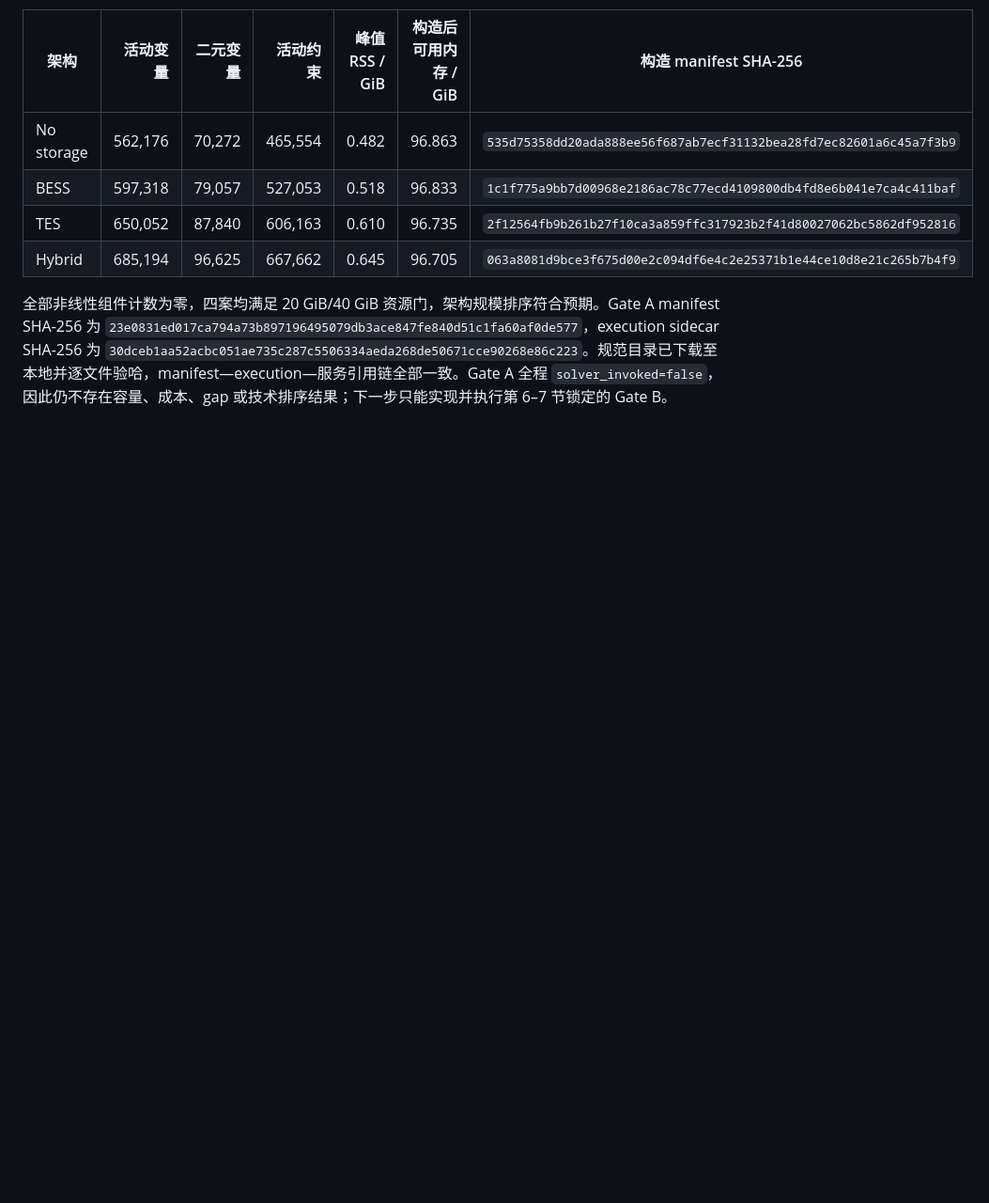
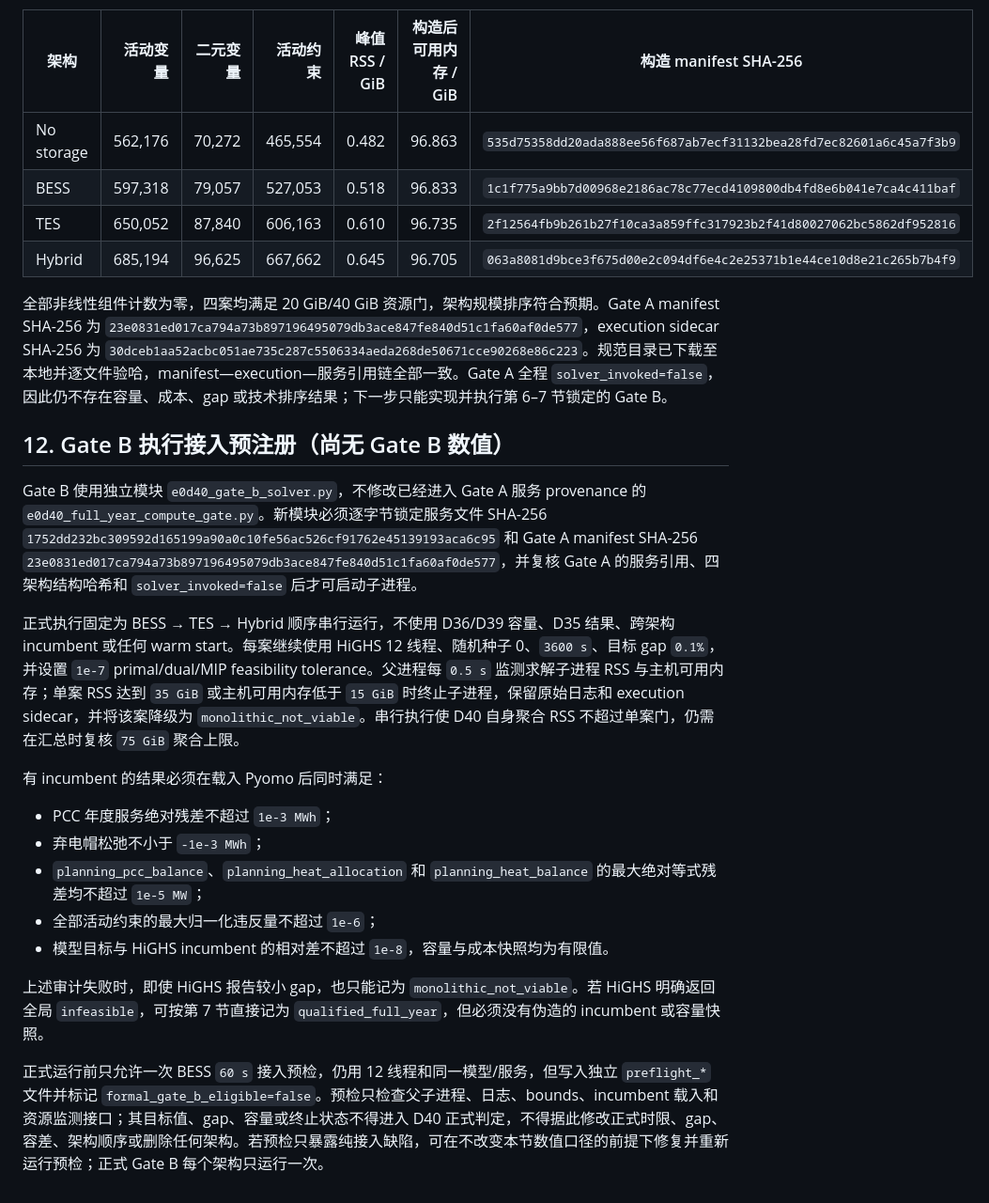
Before and after one commit to Zion74/new_ies_optimization, a Markdown page: docs/03_sci_paper/e0_d40_full_year_first_compute_evidence_gate_contract.md, the part around the change. Shown at 94% size. Rendered like a GitHub page; blank space fills up the shorter version.

Commit message:
Preregister D40 Gate B execution adapter

```diff
--- a/docs/03_sci_paper/e0_d40_full_year_first_compute_evidence_gate_contract.md
+++ b/docs/03_sci_paper/e0_d40_full_year_first_compute_evidence_gate_contract.md
@@ -135,3 +135,21 @@ Gate A 首轮服务器构造在 No storage/BESS 通过后，由审计器错误
 | Hybrid | 685,194 | 96,625 | 667,662 | 0.645 | 96.705 | `063a8081d9bce3f675d00e2c094df6e4c2e25371b1e44ce10d8e21c265b7b4f9` |
 
 全部非线性组件计数为零，四案均满足 20 GiB/40 GiB 资源门，架构规模排序符合预期。Gate A manifest SHA-256 为 `23e0831ed017ca794a73b897196495079db3ace847fe840d51c1fa60af0de577`，execution sidecar SHA-256 为 `30dceb1aa52acbc051ae735c287c5506334aeda268de50671cce90268e86c223`。规范目录已下载至本地并逐文件验哈，manifest—execution—服务引用链全部一致。Gate A 全程 `solver_invoked=false`，因此仍不存在容量、成本、gap 或技术排序结果；下一步只能实现并执行第 6–7 节锁定的 Gate B。
+
+## 12. Gate B 执行接入预注册（尚无 Gate B 数值）
+
+Gate B 使用独立模块 `e0d40_gate_b_solver.py`，不修改已经进入 Gate A 服务 provenance 的 `e0d40_full_year_compute_gate.py`。新模块必须逐字节锁定服务文件 SHA-256 `1752dd232bc309592d165199a90a0c10fe56ac526cf91762e45139193aca6c95` 和 Gate A manifest SHA-256 `23e0831ed017ca794a73b897196495079db3ace847fe840d51c1fa60af0de577`，并复核 Gate A 的服务引用、四架构结构哈希和 `solver_invoked=false` 后才可启动子进程。
+
+正式执行固定为 BESS → TES → Hybrid 顺序串行运行，不使用 D36/D39 容量、D35 结果、跨架构 incumbent 或任何 warm start。每案继续使用 HiGHS 12 线程、随机种子 0、`3600 s`、目标 gap `0.1%`，并设置 `1e-7` primal/dual/MIP feasibility tolerance。父进程每 `0.5 s` 监测求解子进程 RSS 与主机可用内存；单案 RSS 达到 `35 GiB` 或主机可用内存低于 `15 GiB` 时终止子进程，保留原始日志和 execution sidecar，并将该案降级为 `monolithic_not_viable`。串行执行使 D40 自身聚合 RSS 不超过单案门，仍需在汇总时复核 `75 GiB` 聚合上限。
+
+有 incumbent 的结果必须在载入 Pyomo 后同时满足：
+
+- PCC 年度服务绝对残差不超过 `1e-3 MWh`；
+- 弃电帽松弛不小于 `-1e-3 MWh`；
+- `planning_pcc_balance`、`planning_heat_allocation` 和 `planning_heat_balance` 的最大绝对等式残差均不超过 `1e-5 MW`；
+- 全部活动约束的最大归一化违反量不超过 `1e-6`；
+- 模型目标与 HiGHS incumbent 的相对差不超过 `1e-8`，容量与成本快照均为有限值。
+
+上述审计失败时，即使 HiGHS 报告较小 gap，也只能记为 `monolithic_not_viable`。若 HiGHS 明确返回全局 `infeasible`，可按第 7 节直接记为 `qualified_full_year`，但必须没有伪造的 incumbent 或容量快照。
+
+正式运行前只允许一次 BESS `60 s` 接入预检，仍用 12 线程和同一模型/服务，但写入独立 `preflight_*` 文件并标记 `formal_gate_b_eligible=false`。预检只检查父子进程、日志、bounds、incumbent 载入和资源监测接口；其目标值、gap、容量或终止状态不得进入 D40 正式判定，不得据此修改正式时限、gap、容差、架构顺序或删除任何架构。若预检只暴露纯接入缺陷，可在不改变本节数值口径的前提下修复并重新运行预检；正式 Gate B 每个架构只运行一次。
```
